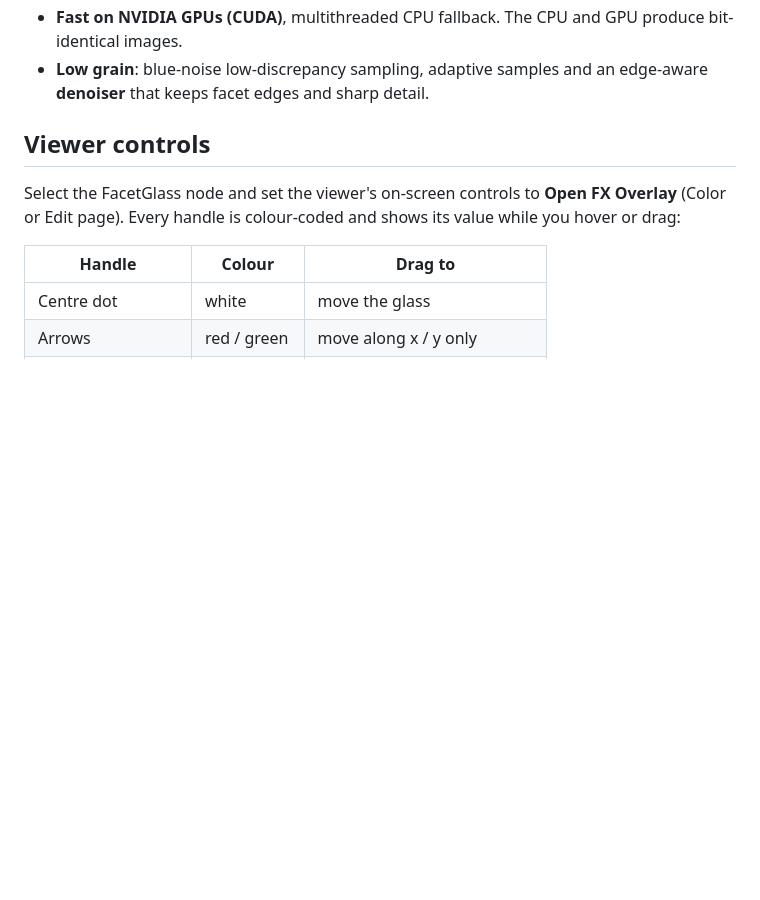
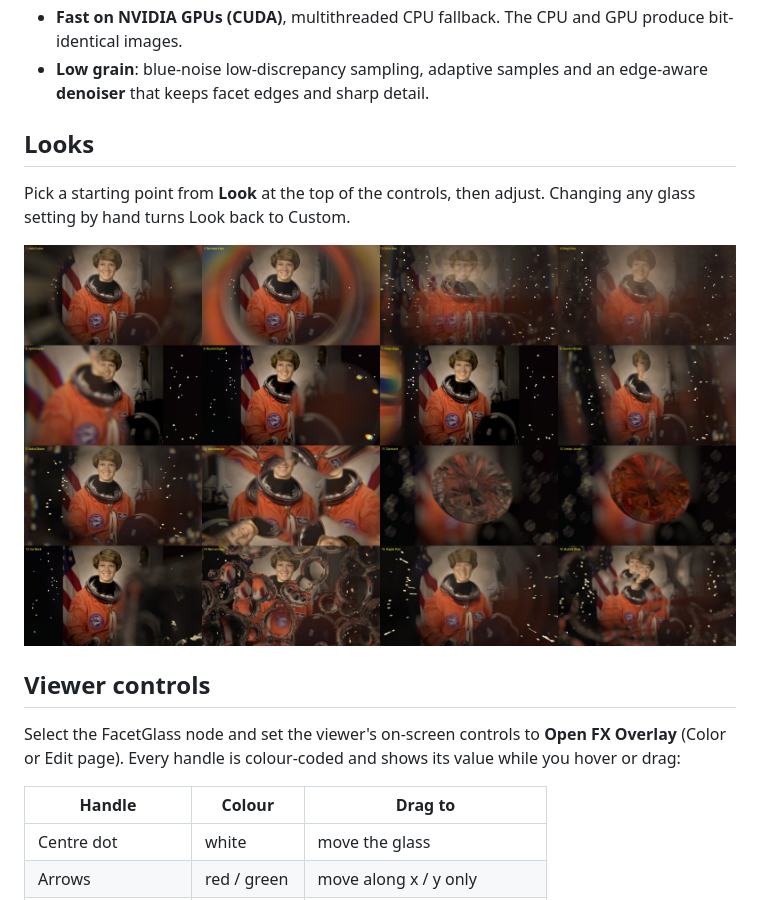
Before and after one commit to SaoudAlawi/facetglass-ofx, a Markdown page: README.md, the part around the change. Drawn GitHub-style; pictures changed too: docs/looks.jpg (added); blank space fills up the shorter version.

```diff
--- a/README.md
+++ b/README.md
@@ -47,6 +47,13 @@ Free and open source under the MIT licence.
   produce bit-identical images.
 - **Low grain**: blue-noise low-discrepancy sampling, adaptive samples and an
   edge-aware **denoiser** that keeps facet edges and sharp detail.
+
+## Looks
+
+Pick a starting point from **Look** at the top of the controls, then adjust. Changing
+any glass setting by hand turns Look back to Custom.
+
+![Looks](docs/looks.jpg)
 
 ## Viewer controls
 
```
Also changed, not shown: CLAUDE.md (+5 -0 lines), docs/research/public-demo-notes.md (+13 -0 lines), 7 other files.
